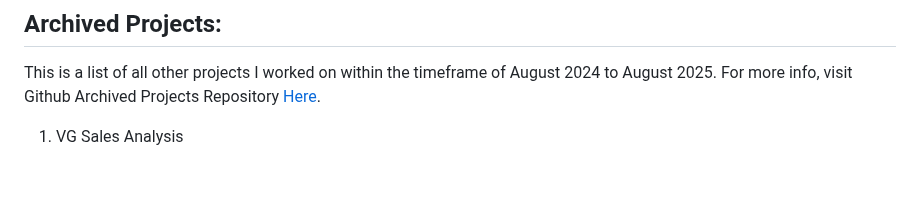
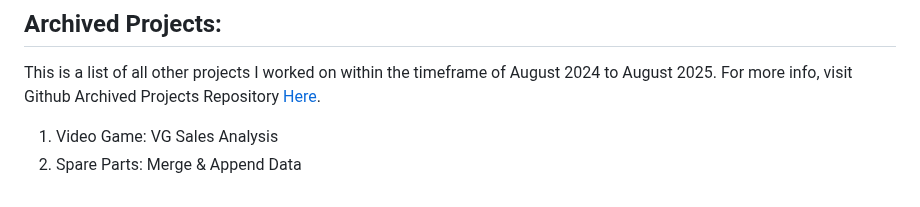
Before and after one commit to licaakwarteng/angelica, a Markdown page: index.md, the part around the change. Rendered like a GitHub page.

```diff
--- a/index.md
+++ b/index.md
@@ -67,4 +67,5 @@ However, kindly note that the names and elements have been altered to ensure dat
 
 ## Archived Projects:
 This is a list of all other projects I worked on within the timeframe of August 2024 to August 2025. For more info, visit Github Archived Projects Repository <a href="https://github.com/licaakwarteng/Data-Analytics-BI-Projects/tree/main">Here</a>.
-1. VG Sales Analysis
+1. Video Game: VG Sales Analysis
+2. Spare Parts: Merge & Append Data
```
